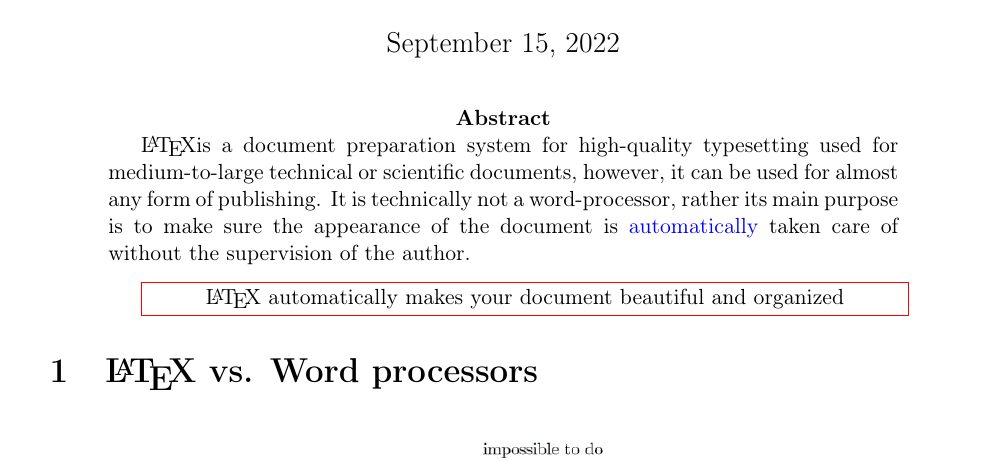
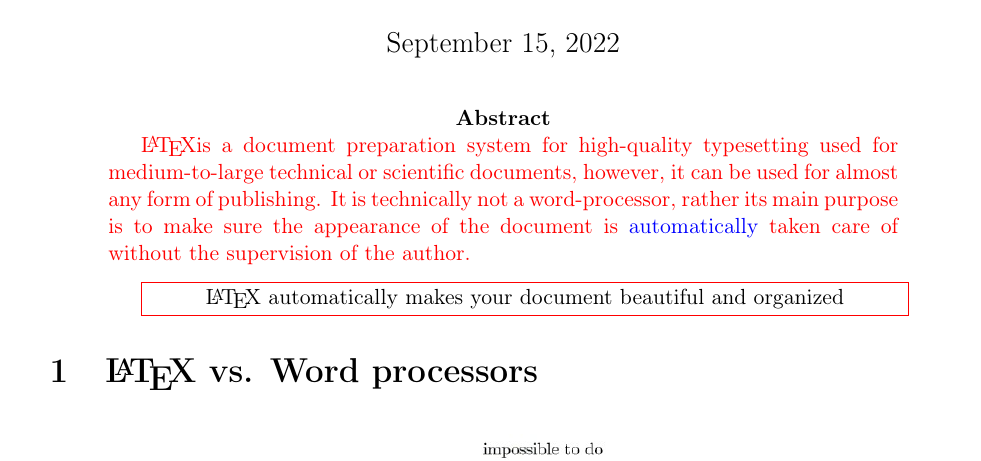
Before and after one commit to kmmukut/gitLatexDemo, a LaTeX paper (main.tex): part of page 1 of 6, cut so that both start at the same text. Compiled offline with pdfLaTeX.

Commit message:
change color
Change abstract color

```diff
--- a/main.tex
+++ b/main.tex
@@ -36,7 +36,7 @@ marginparwidth=1.5cm, marginparsep=0.4cm, margin=2.5cm]{geometry}
 
 \begin{abstract}
 
-    \LaTeX is a document preparation system for high-quality typesetting used for medium-to-large technical or scientific documents, however,  it can be used for almost any form of publishing. It is technically not a word-processor, rather its main purpose is to make sure the appearance of the document is \textcolor{blue}{automatically} taken care of without the supervision of the author.
+    {\color{red}\LaTeX is a document preparation system for high-quality typesetting used for medium-to-large technical or scientific documents, however,  it can be used for almost any form of publishing. It is technically not a word-processor, rather its main purpose is to make sure the appearance of the document is \textcolor{blue}{automatically} taken care of without the supervision of the author. }
 
     \vspace{0.3cm}
 
```
